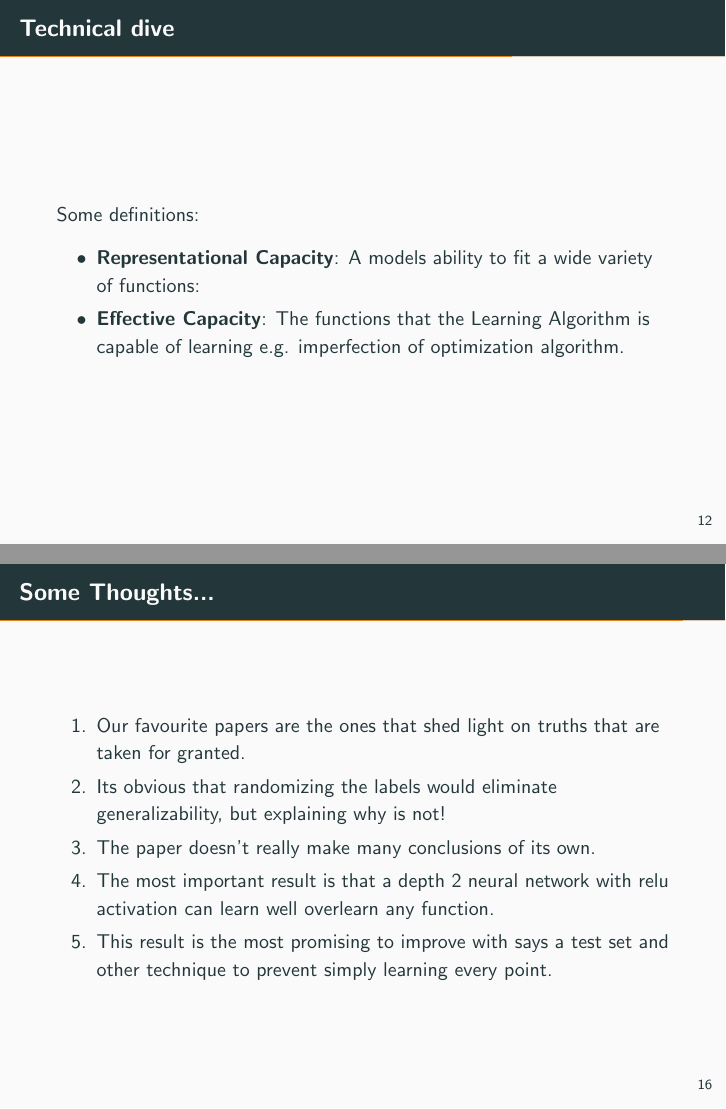
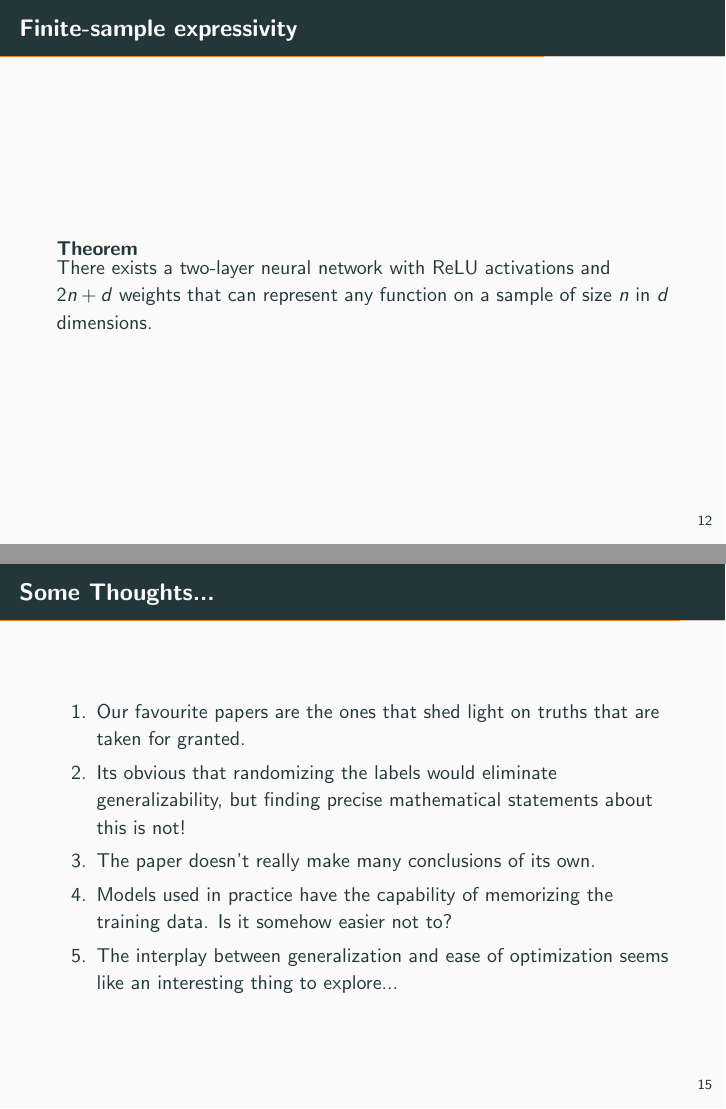
Before and after one commit to MattScicluna/IFT6085-Paper-Presentation, LaTeX slides (presentation.tex): pages 17 and 26 of 27 before the commit and pages 17 and 25 of 26 after it, joined at a grey line. Compiled offline with pdfLaTeX.

Commit message:
changed last slide

```diff
--- a/presentation.tex
+++ b/presentation.tex
@@ -153,13 +153,13 @@ This is demonstrated in the paper \cite{DBLP:journals/corr/ZhangBHRV16}. The cen
 
 \section{Technical dive}
 
-\begin{frame}{Technical dive }
-	Some definitions:
-	\begin{itemize}
-		\item \textbf{Representational Capacity}: A models ability to fit a wide variety of functions:
-		\item \textbf{Effective Capacity}: The functions that the Learning Algorithm is capable of learning e.g. imperfection of optimization algorithm.
-	\end{itemize}
-\end{frame}
+%\begin{frame}{Technical dive }
+%	Some definitions:
+%	\begin{itemize}
+%		\item \textbf{Representational Capacity}: A models ability to fit a wide variety of functions:
+%		\item \textbf{Effective Capacity}: The functions that the Learning Algorithm is capable of learning e.g. imperfection of optimization algorithm.
+%	\end{itemize}
+%\end{frame}
 
 \begin{frame}{Finite-sample expressivity }
 %Theorem 1.
@@ -205,10 +205,10 @@ For weight vectors $w, b \in R^n$ and $a \in R^d$, consider the function $c : R^
 \begin{frame}{Some Thoughts... }
 	\begin{enumerate}
 		\item Our favourite papers are the ones that shed light on truths that are taken for granted.
-		\item Its obvious that randomizing the labels would eliminate generalizability, but explaining why is not!
+		\item Its obvious that randomizing the labels would eliminate generalizability, but finding precise mathematical statements about this is not!
 		\item The paper doesn't really make many conclusions of its own.
-		\item The most important result is that a depth 2 neural network with relu activation can learn well overlearn any function.
-		\item This result is the most promising to improve with says a test set and other technique to prevent simply learning every point.
+		\item Models used in practice have the capability of memorizing the training data. Is it somehow easier not to?
+		\item The interplay between generalization and ease of optimization seems like an interesting thing to explore...
 	\end{enumerate}
 
 
```
Also changed, not shown: presentation.pdf (added), presentation.tex (2 more changed lines), 5 other files.
